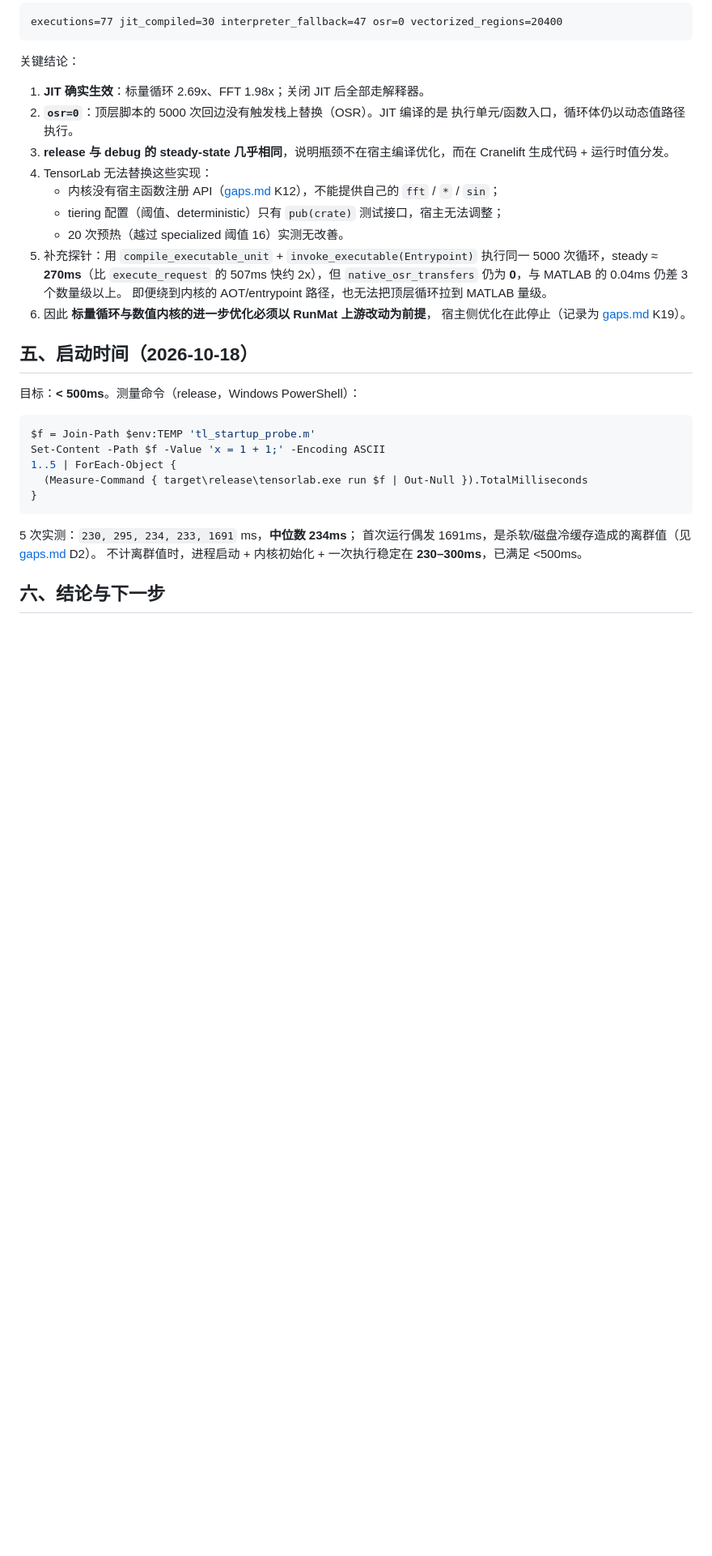
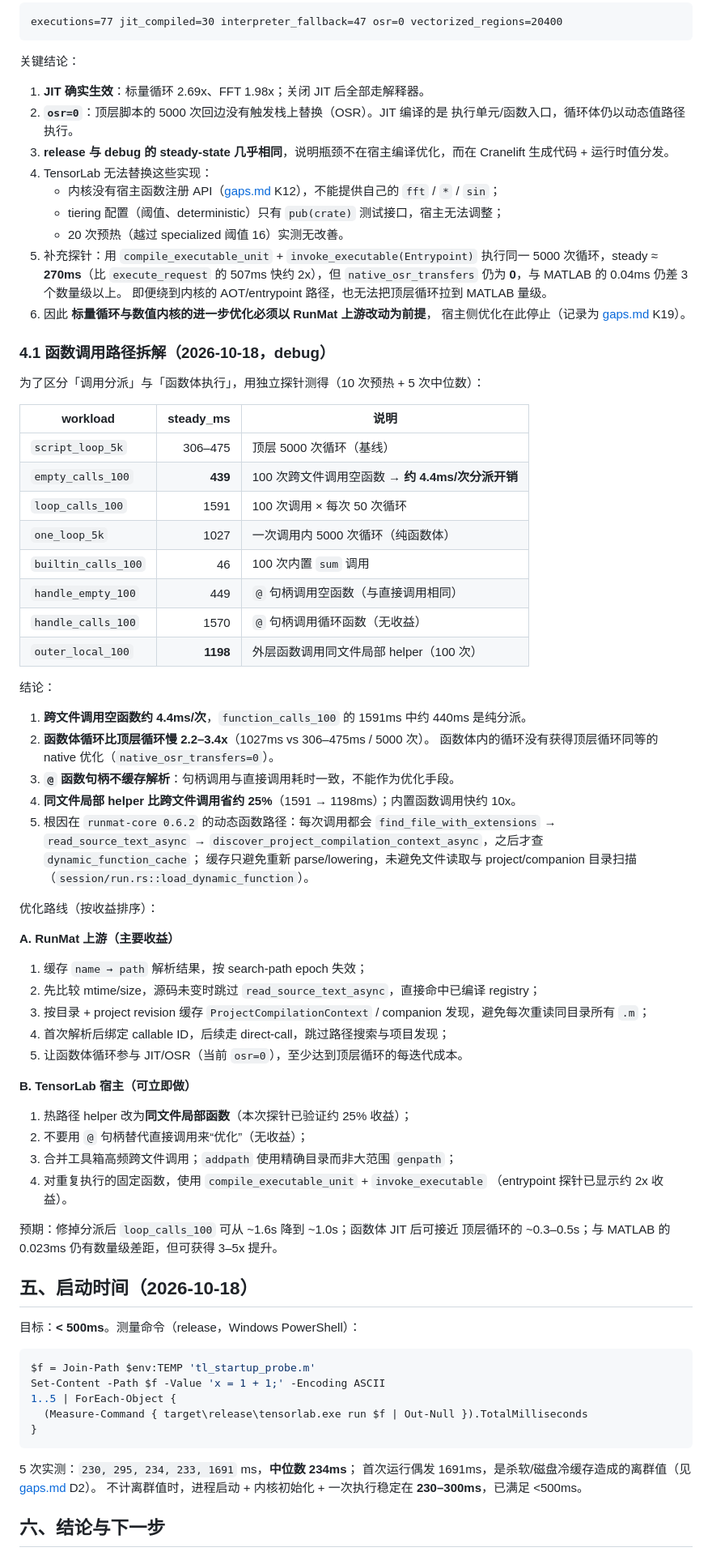
Before and after one commit to gao322759/TensorLab, a Markdown page: docs/jit-benchmarks.md, the part around the change. Shown at 81% size. GitHub-like rendering; blank space fills up the shorter version.

Commit message:
docs: break down function-call overhead and document optimization plan

```diff
--- a/docs/jit-benchmarks.md
+++ b/docs/jit-benchmarks.md
@@ -138,6 +138,53 @@ executions=77 jit_compiled=30 interpreter_fallback=47 osr=0 vectorized_regions=2
 6. 因此 **标量循环与数值内核的进一步优化必须以 RunMat 上游改动为前提**，
    宿主侧优化在此停止（记录为 [gaps.md](gaps.md) K19）。
 
+### 4.1 函数调用路径拆解（2026-10-18，debug）
+
+为了区分「调用分派」与「函数体执行」，用独立探针测得（10 次预热 + 5 次中位数）：
+
+| workload | steady_ms | 说明 |
+|---|---:|---|
+| `script_loop_5k` | 306–475 | 顶层 5000 次循环（基线） |
+| `empty_calls_100` | **439** | 100 次跨文件调用空函数 → **约 4.4ms/次分派开销** |
+| `loop_calls_100` | 1591 | 100 次调用 × 每次 50 次循环 |
+| `one_loop_5k` | 1027 | 一次调用内 5000 次循环（纯函数体） |
+| `builtin_calls_100` | 46 | 100 次内置 `sum` 调用 |
+| `handle_empty_100` | 449 | `@` 句柄调用空函数（与直接调用相同） |
+| `handle_calls_100` | 1570 | `@` 句柄调用循环函数（无收益） |
+| `outer_local_100` | **1198** | 外层函数调用同文件局部 helper（100 次） |
+
+结论：
+
+1. **跨文件调用空函数约 4.4ms/次**，`function_calls_100` 的 1591ms 中约 440ms 是纯分派。
+2. **函数体循环比顶层循环慢 2.2–3.4x**（1027ms vs 306–475ms / 5000 次）。
+   函数体内的循环没有获得顶层循环同等的 native 优化（`native_osr_transfers=0`）。
+3. **`@` 函数句柄不缓存解析**：句柄调用与直接调用耗时一致，不能作为优化手段。
+4. **同文件局部 helper 比跨文件调用省约 25%**（1591 → 1198ms）；内置函数调用快约 10x。
+5. 根因在 `runmat-core 0.6.2` 的动态函数路径：每次调用都会
+   `find_file_with_extensions` → `read_source_text_async` →
+   `discover_project_compilation_context_async`，之后才查 `dynamic_function_cache`；
+   缓存只避免重新 parse/lowering，未避免文件读取与 project/companion 目录扫描
+   （`session/run.rs::load_dynamic_function`）。
+
+优化路线（按收益排序）：
+
+**A. RunMat 上游（主要收益）**
+1. 缓存 `name → path` 解析结果，按 search-path epoch 失效；
+2. 先比较 mtime/size，源码未变时跳过 `read_source_text_async`，直接命中已编译 registry；
+3. 按目录 + project revision 缓存 `ProjectCompilationContext` / companion 发现，避免每次重读同目录所有 `.m`；
+4. 首次解析后绑定 callable ID，后续走 direct-call，跳过路径搜索与项目发现；
+5. 让函数体循环参与 JIT/OSR（当前 `osr=0`），至少达到顶层循环的每迭代成本。
+
+**B. TensorLab 宿主（可立即做）**
+1. 热路径 helper 改为**同文件局部函数**（本次探针已验证约 25% 收益）；
+2. 不要用 `@` 句柄替代直接调用来“优化”（无收益）；
+3. 合并工具箱高频跨文件调用；`addpath` 使用精确目录而非大范围 `genpath`；
+4. 对重复执行的固定函数，使用 `compile_executable_unit` + `invoke_executable`
+   （entrypoint 探针已显示约 2x 收益）。
+
+预期：修掉分派后 `loop_calls_100` 可从 ~1.6s 降到 ~1.0s；函数体 JIT 后可接近
+顶层循环的 ~0.3–0.5s；与 MATLAB 的 0.023ms 仍有数量级差距，但可获得 3–5x 提升。
+
 ## 五、启动时间（2026-10-18）
 
 目标：**< 500ms**。测量命令（release，Windows PowerShell）：
```
Also changed, not shown: docs/gaps.md (+1 -1 lines), docs/roadmap.md (+4 -1 lines).
